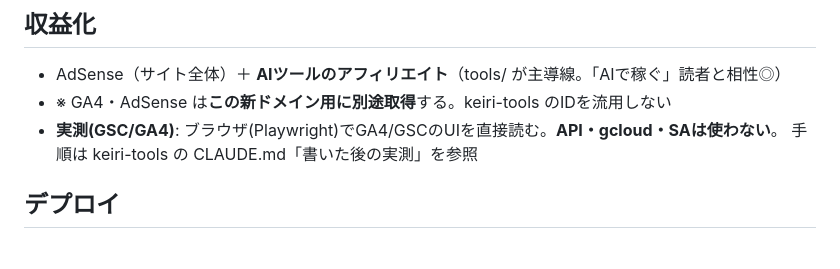
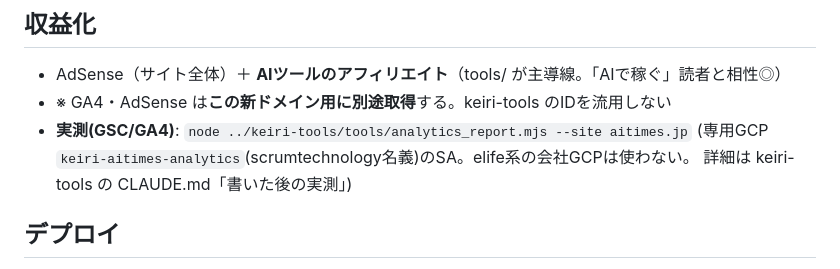
Before and after one commit to fiestared/ai-times, a Markdown page: CLAUDE.md, the part around the change. Drawn GitHub-style.

Commit message:
docs: 実測(GSC/GA4)を専用GCPプロジェクトのSA方式に更新
Co-Authored-By: Claude Fable 5 <noreply@anthropic.com>

```diff
--- a/CLAUDE.md
+++ b/CLAUDE.md
@@ -67,8 +67,9 @@ keiri-tools と同じ静的サイト構成（GitHub Pages・データJSON・自
 ## 収益化
 - AdSense（サイト全体）＋ **AIツールのアフィリエイト**（tools/ が主導線。「AIで稼ぐ」読者と相性◎）
 - ※ GA4・AdSense は**この新ドメイン用に別途取得**する。keiri-tools のIDを流用しない
-- **実測(GSC/GA4)**: ブラウザ(Playwright)でGA4/GSCのUIを直接読む。**API・gcloud・SAは使わない**。
-  手順は keiri-tools の CLAUDE.md「書いた後の実測」を参照
+- **実測(GSC/GA4)**: `node ../keiri-tools/tools/analytics_report.mjs --site aitimes.jp`
+  (専用GCP `keiri-aitimes-analytics`(scrumtechnology名義)のSA。elife系の会社GCPは使わない。
+  詳細は keiri-tools の CLAUDE.md「書いた後の実測」)
 
 ## デプロイ
 - 独自ドメイン **aitimes.jp**（取得可能を確認済み・2026-07-15）。Masahiro が取得 → GitHub Pages にCNAME
```
